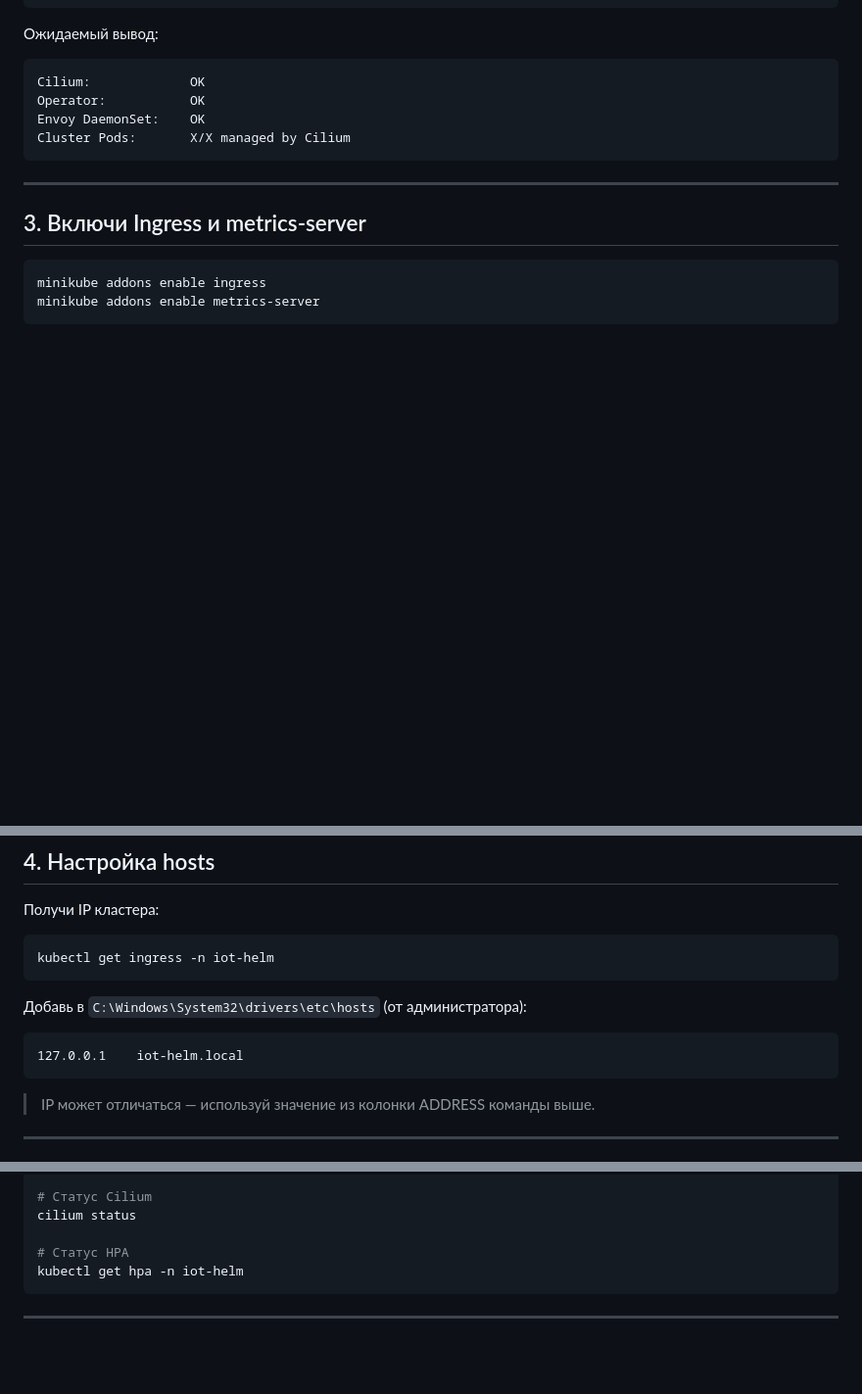
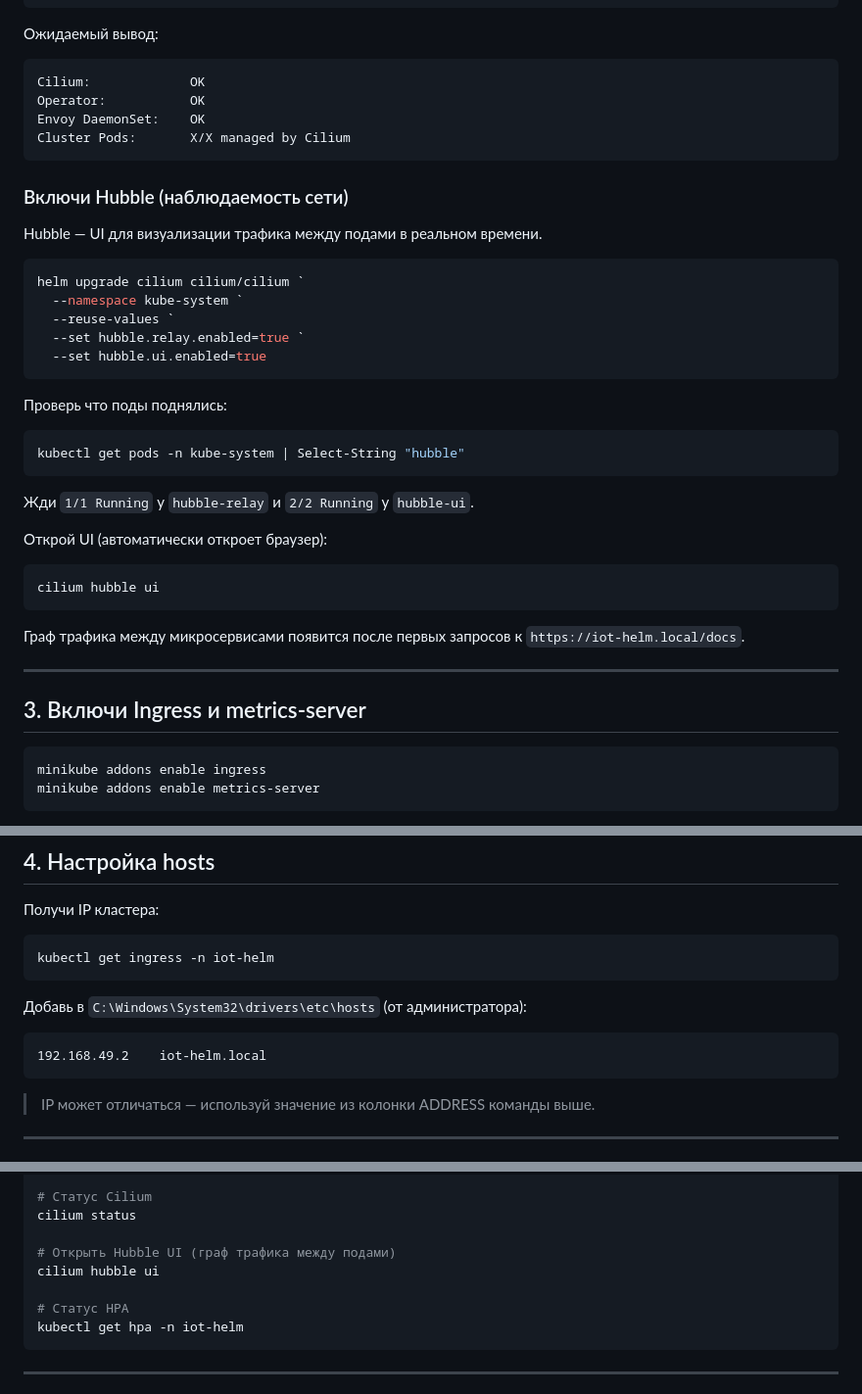
Before and after one commit to paolalenti/smart-city-iot, a Markdown page: deployment-guide2.md, 3 parts joined by grey strips. Shown at 98% size. Rendered like a GitHub page; blank space fills up the shorter version.

Commit message:
cilium ui

````diff
--- a/deployment-guide2.md
+++ b/deployment-guide2.md
@@ -85,6 +85,32 @@ Envoy DaemonSet:    OK
 Cluster Pods:       X/X managed by Cilium
 ```
 
+### Включи Hubble (наблюдаемость сети)
+
+Hubble — UI для визуализации трафика между подами в реальном времени.
+
+```powershell
+helm upgrade cilium cilium/cilium `
+  --namespace kube-system `
+  --reuse-values `
+  --set hubble.relay.enabled=true `
+  --set hubble.ui.enabled=true
+```
+
+Проверь что поды поднялись:
+```powershell
+kubectl get pods -n kube-system | Select-String "hubble"
+```
+
+Жди `1/1 Running` у `hubble-relay` и `2/2 Running` у `hubble-ui`.
+
+Открой UI (автоматически откроет браузер):
+```powershell
+cilium hubble ui
+```
+
+Граф трафика между микросервисами появится после первых запросов к `https://iot-helm.local/docs`.
+
 ---
 
 ## 3. Включи Ingress и metrics-server
@@ -117,7 +143,7 @@ kubectl get ingress -n iot-helm
 
 Добавь в `C:\Windows\System32\drivers\etc\hosts` (от администратора):
 ```
-127.0.0.1    iot-helm.local
+192.168.49.2    iot-helm.local
 ```
 
 > IP может отличаться — используй значение из колонки ADDRESS команды выше.
@@ -487,6 +513,9 @@ kubectl get secret iot-secrets -n iot-helm -o yaml
 # Статус Cilium
 cilium status
 
+# Открыть Hubble UI (граф трафика между подами)
+cilium hubble ui
+
 # Статус HPA
 kubectl get hpa -n iot-helm
 ```
````
